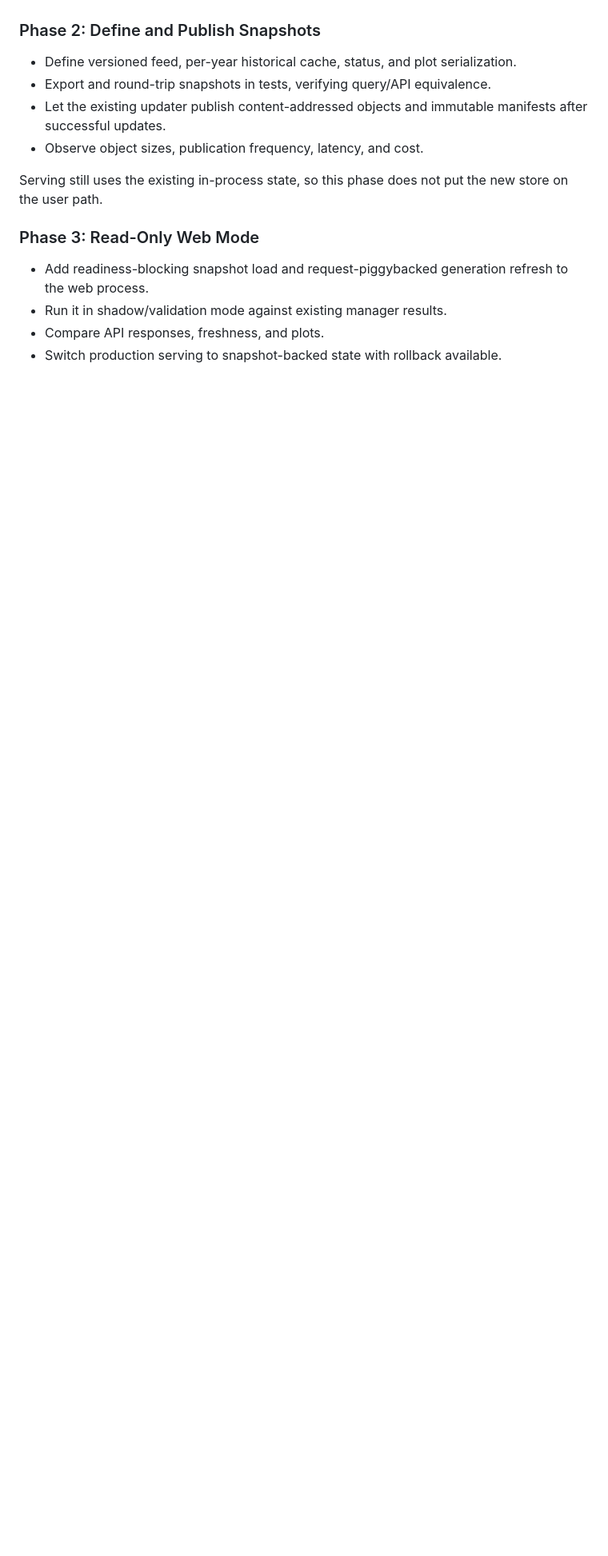
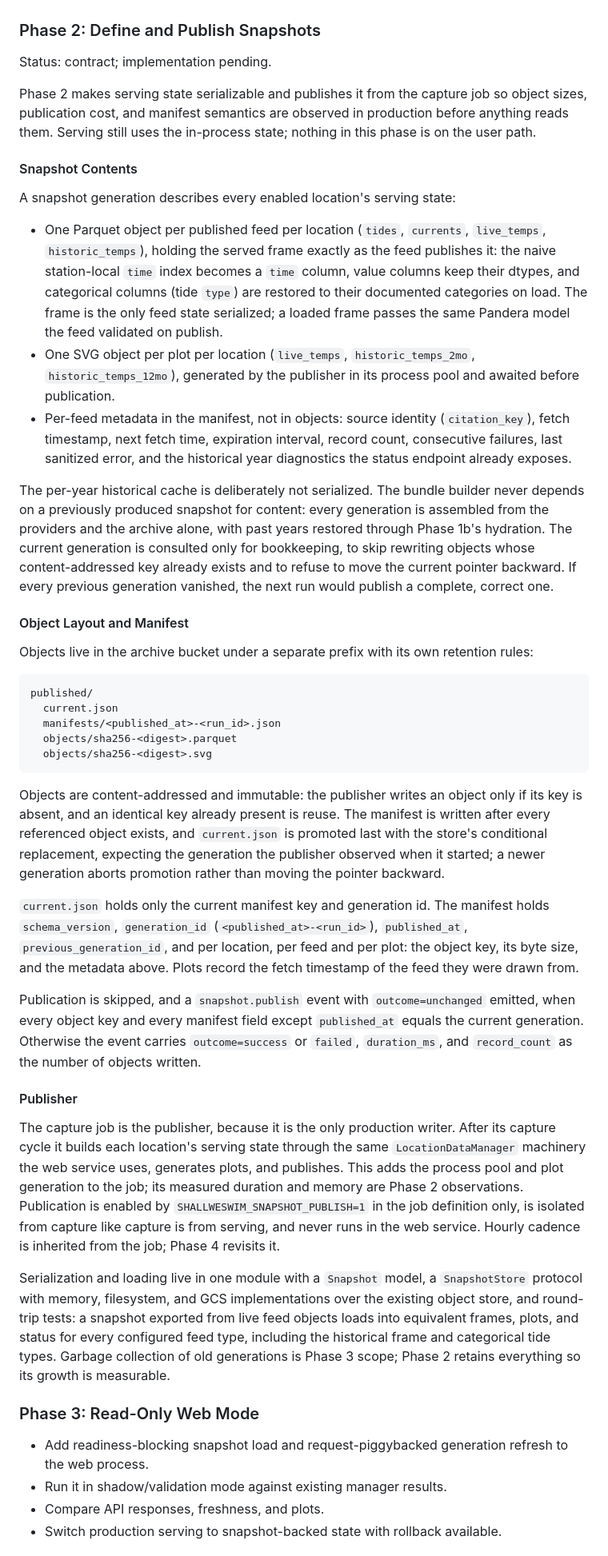
Before and after one commit to jeremywhelchel/shallweswim, a Markdown page: PERSISTENT_DATA_PIPELINE_DESIGN.md, the part around the change. Shown at 80% size. Rendered like a GitHub page; blank space fills up the shorter version.

Commit message:
Define the snapshot publication contract
The capture job publishes each location's serving frames, plots, and
manifest metadata as content-addressed immutable objects under a separate
prefix of the archive bucket, promoted through a conditional current
pointer. The builder assembles every generation from providers and the
archive alone and never depends on a previous snapshot for content; the
per-year historical cache is not serialized because the archive restores
it. Nothing reads snapshots in this phase; it exists to measure size,
duration, and cost.

````diff
--- a/PERSISTENT_DATA_PIPELINE_DESIGN.md
+++ b/PERSISTENT_DATA_PIPELINE_DESIGN.md
@@ -1156,15 +1156,91 @@ by the archive is Phase 5.
 
 ### Phase 2: Define and Publish Snapshots
 
-- Define versioned feed, per-year historical cache, status, and plot
-  serialization.
-- Export and round-trip snapshots in tests, verifying query/API equivalence.
-- Let the existing updater publish content-addressed objects and immutable
-  manifests after successful updates.
-- Observe object sizes, publication frequency, latency, and cost.
+Status: contract; implementation pending.
 
-Serving still uses the existing in-process state, so this phase does not put the
-new store on the user path.
+Phase 2 makes serving state serializable and publishes it from the capture
+job so object sizes, publication cost, and manifest semantics are observed in
+production before anything reads them. Serving still uses the in-process
+state; nothing in this phase is on the user path.
+
+#### Snapshot Contents
+
+A snapshot generation describes every enabled location's serving state:
+
+- One Parquet object per published feed per location (`tides`, `currents`,
+  `live_temps`, `historic_temps`), holding the served frame exactly as the
+  feed publishes it: the naive station-local `time` index becomes a `time`
+  column, value columns keep their dtypes, and categorical columns (tide
+  `type`) are restored to their documented categories on load. The frame is
+  the only feed state serialized; a loaded frame passes the same Pandera
+  model the feed validated on publish.
+- One SVG object per plot per location (`live_temps`,
+  `historic_temps_2mo`, `historic_temps_12mo`), generated by the publisher in
+  its process pool and awaited before publication.
+- Per-feed metadata in the manifest, not in objects: source identity
+  (`citation_key`), fetch timestamp, next fetch time, expiration interval,
+  record count, consecutive failures, last sanitized error, and the
+  historical year diagnostics the status endpoint already exposes.
+
+The per-year historical cache is deliberately not serialized. The bundle
+builder never depends on a previously produced snapshot for content: every
+generation is assembled from the providers and the archive alone, with past
+years restored through Phase 1b's hydration. The current generation is
+consulted only for bookkeeping, to skip rewriting objects whose
+content-addressed key already exists and to refuse to move the current
+pointer backward. If every previous generation vanished, the next run would
+publish a complete, correct one.
+
+#### Object Layout and Manifest
+
+Objects live in the archive bucket under a separate prefix with its own
+retention rules:
+
+```text
+published/
+  current.json
+  manifests/<published_at>-<run_id>.json
+  objects/sha256-<digest>.parquet
+  objects/sha256-<digest>.svg
+```
+
+Objects are content-addressed and immutable: the publisher writes an object
+only if its key is absent, and an identical key already present is reuse.
+The manifest is written after every referenced object exists, and
+`current.json` is promoted last with the store's conditional replacement,
+expecting the generation the publisher observed when it started; a newer
+generation aborts promotion rather than moving the pointer backward.
+
+`current.json` holds only the current manifest key and generation id. The
+manifest holds `schema_version`, `generation_id` (`<published_at>-<run_id>`),
+`published_at`, `previous_generation_id`, and per location, per feed and per
+plot: the object key, its byte size, and the metadata above. Plots record the
+fetch timestamp of the feed they were drawn from.
+
+Publication is skipped, and a `snapshot.publish` event with
+`outcome=unchanged` emitted, when every object key and every manifest field
+except `published_at` equals the current generation. Otherwise the event
+carries `outcome=success` or `failed`, `duration_ms`, and `record_count` as
+the number of objects written.
+
+#### Publisher
+
+The capture job is the publisher, because it is the only production writer.
+After its capture cycle it builds each location's serving state through the
+same `LocationDataManager` machinery the web service uses, generates plots,
+and publishes. This adds the process pool and plot generation to the job;
+its measured duration and memory are Phase 2 observations. Publication is
+enabled by `SHALLWESWIM_SNAPSHOT_PUBLISH=1` in the job definition only, is
+isolated from capture like capture is from serving, and never runs in the
+web service. Hourly cadence is inherited from the job; Phase 4 revisits it.
+
+Serialization and loading live in one module with a `Snapshot` model, a
+`SnapshotStore` protocol with memory, filesystem, and GCS implementations
+over the existing object store, and round-trip tests: a snapshot exported
+from live feed objects loads into equivalent frames, plots, and status for
+every configured feed type, including the historical frame and categorical
+tide types. Garbage collection of old generations is Phase 3 scope; Phase 2
+retains everything so its growth is measurable.
 
 ### Phase 3: Read-Only Web Mode
 
````
